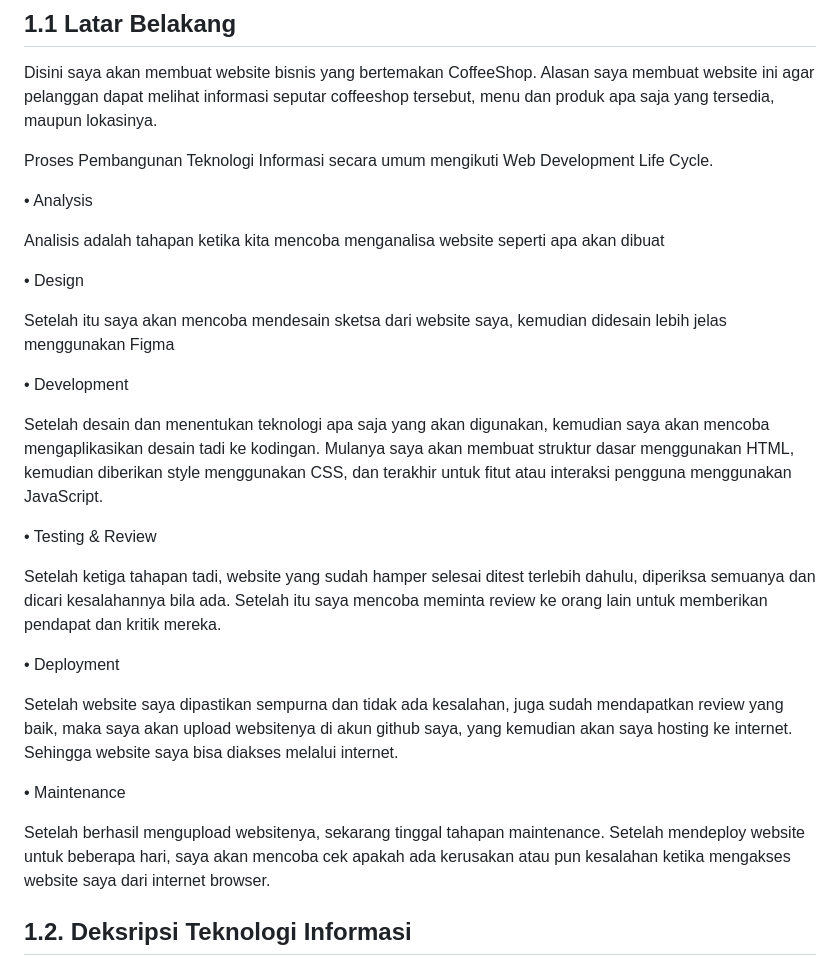
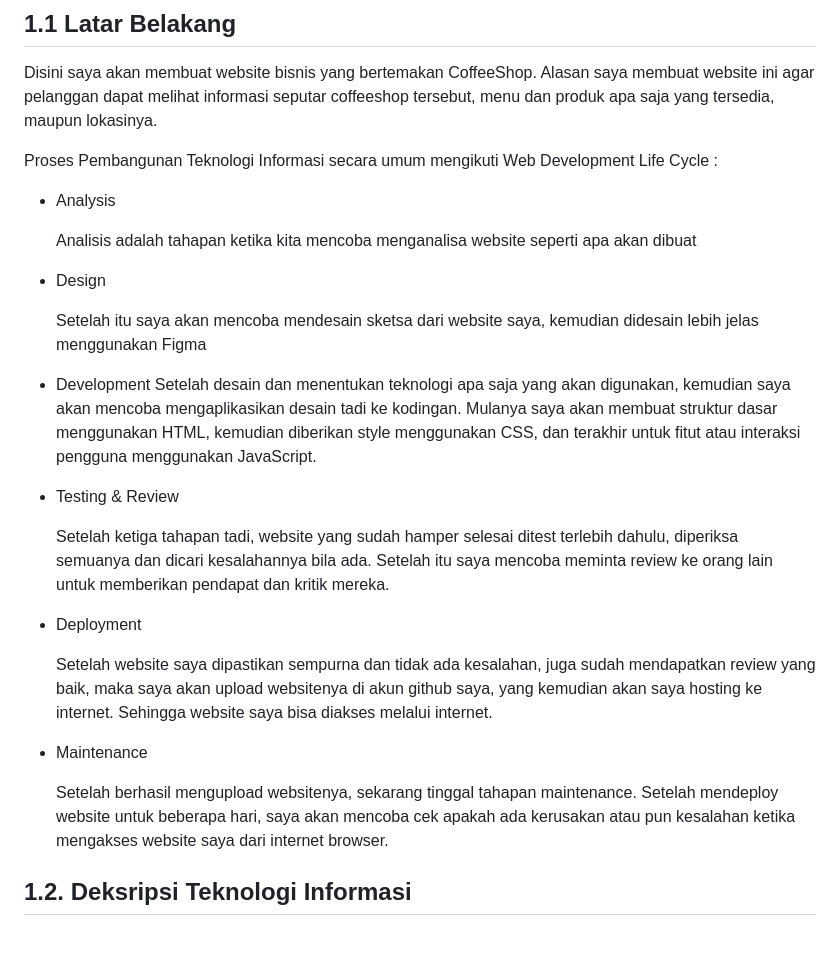
Before and after one commit to anandanovianshaf/dracoffee, a Markdown page: dracoffee-project-plan.md, the part around the change printed below. Rendered like a GitHub page; blank space fills up the shorter version.

```diff
--- a/dracoffee-project-plan.md
+++ b/dracoffee-project-plan.md
@@ -3,31 +3,31 @@
 Disini saya akan membuat website bisnis yang bertemakan CoffeeShop. Alasan saya membuat website ini agar pelanggan dapat melihat informasi seputar coffeeshop tersebut, menu dan produk apa saja yang tersedia, maupun lokasinya.
 
 
-Proses Pembangunan Teknologi Informasi secara umum mengikuti Web Development Life Cycle.
+Proses Pembangunan Teknologi Informasi secara umum mengikuti Web Development Life Cycle :
 
-•	Analysis
 
-Analisis adalah tahapan ketika kita mencoba menganalisa website seperti apa akan dibuat
+   - Analysis
 
-•	Design
+     Analisis adalah tahapan ketika kita mencoba menganalisa website seperti apa akan dibuat
 
-Setelah itu saya akan mencoba mendesain sketsa dari website saya, kemudian didesain lebih jelas menggunakan Figma
+   -	Design
 
-•	Development
+    	Setelah itu saya akan mencoba mendesain sketsa dari website saya, kemudian didesain lebih jelas menggunakan Figma
 
-Setelah desain dan menentukan teknologi apa saja yang akan digunakan, kemudian saya akan mencoba mengaplikasikan desain tadi ke kodingan. Mulanya saya akan membuat struktur dasar menggunakan HTML, kemudian diberikan style menggunakan CSS, dan terakhir untuk fitut atau interaksi pengguna menggunakan JavaScript.
+   -	Development
+     Setelah desain dan menentukan teknologi apa saja yang akan digunakan, kemudian saya akan mencoba mengaplikasikan desain tadi ke kodingan. Mulanya saya akan membuat struktur dasar menggunakan HTML, kemudian diberikan style menggunakan CSS, dan terakhir untuk fitut atau interaksi pengguna menggunakan JavaScript.
 
-•	Testing & Review
+   - Testing & Review
 
-Setelah ketiga tahapan tadi, website yang sudah hamper selesai ditest terlebih dahulu, diperiksa semuanya dan dicari kesalahannya bila ada. Setelah itu saya mencoba meminta review ke orang lain untuk memberikan pendapat dan kritik mereka.
+     Setelah ketiga tahapan tadi, website yang sudah hamper selesai ditest terlebih dahulu, diperiksa semuanya dan dicari kesalahannya bila ada. Setelah itu saya mencoba meminta review ke orang lain untuk memberikan pendapat dan kritik mereka.
 
-•	Deployment
+   - Deployment
 
-Setelah website saya dipastikan sempurna dan tidak ada kesalahan, juga sudah mendapatkan review yang baik, maka saya akan upload websitenya di akun github saya, yang kemudian akan saya hosting ke internet. Sehingga website saya bisa diakses melalui internet.
+     Setelah website saya dipastikan sempurna dan tidak ada kesalahan, juga sudah mendapatkan review yang baik, maka saya akan upload websitenya di akun github saya, yang kemudian akan saya hosting ke internet. Sehingga website saya bisa diakses melalui internet.
 
-•	Maintenance
+   - Maintenance
 
-Setelah berhasil mengupload websitenya, sekarang tinggal tahapan maintenance. Setelah mendeploy website untuk beberapa hari, saya akan mencoba cek apakah ada kerusakan atau pun kesalahan ketika mengakses website saya dari internet browser.
+     Setelah berhasil mengupload websitenya, sekarang tinggal tahapan maintenance. Setelah mendeploy website untuk beberapa hari, saya akan mencoba cek apakah ada kerusakan atau pun kesalahan ketika mengakses website saya dari internet browser.
 
 
 ## 1.2. Deksripsi Teknologi Informasi
```
Also changed, not shown: other parts of dracoffee-project-plan.md (+28 -5 lines).
